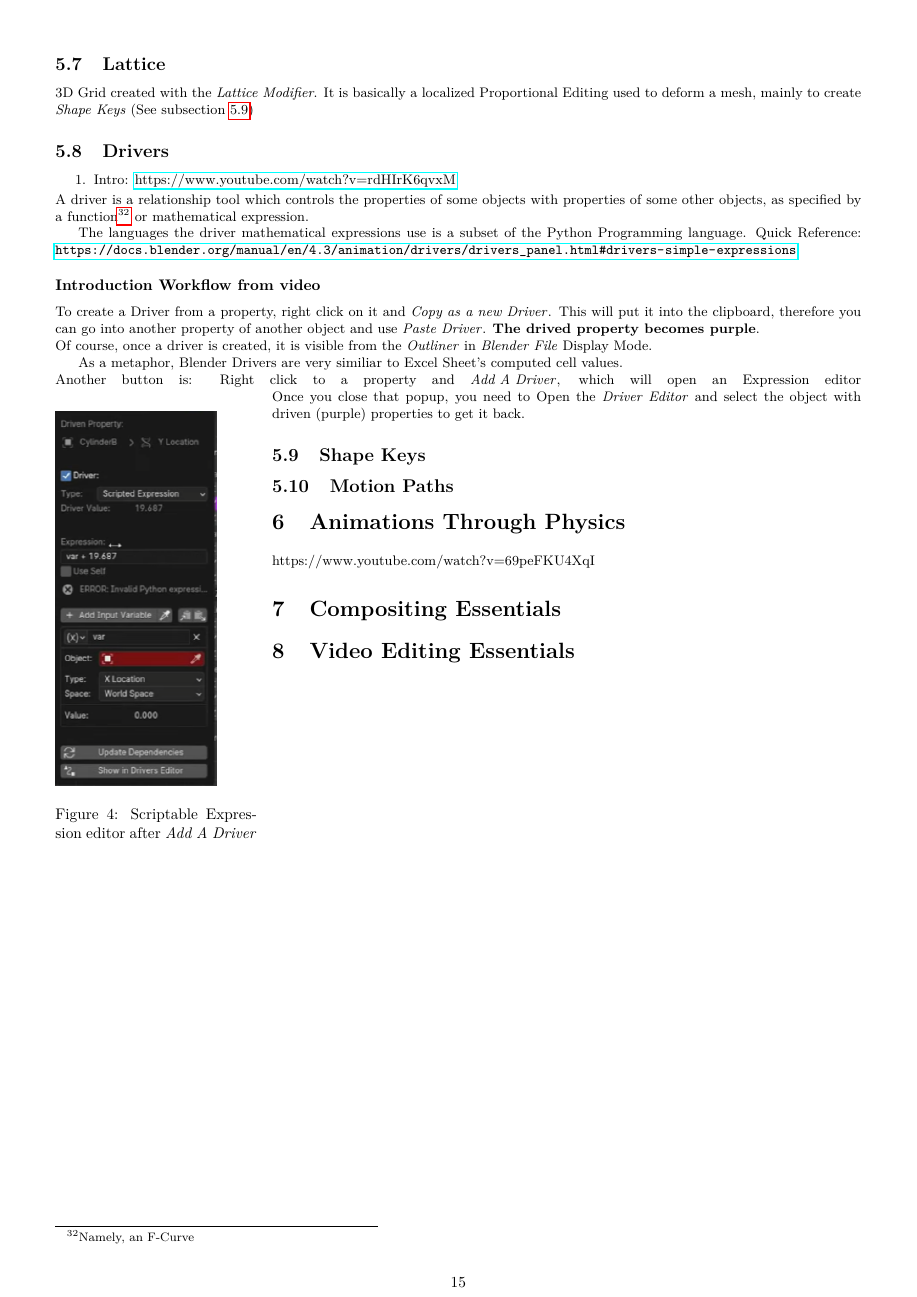
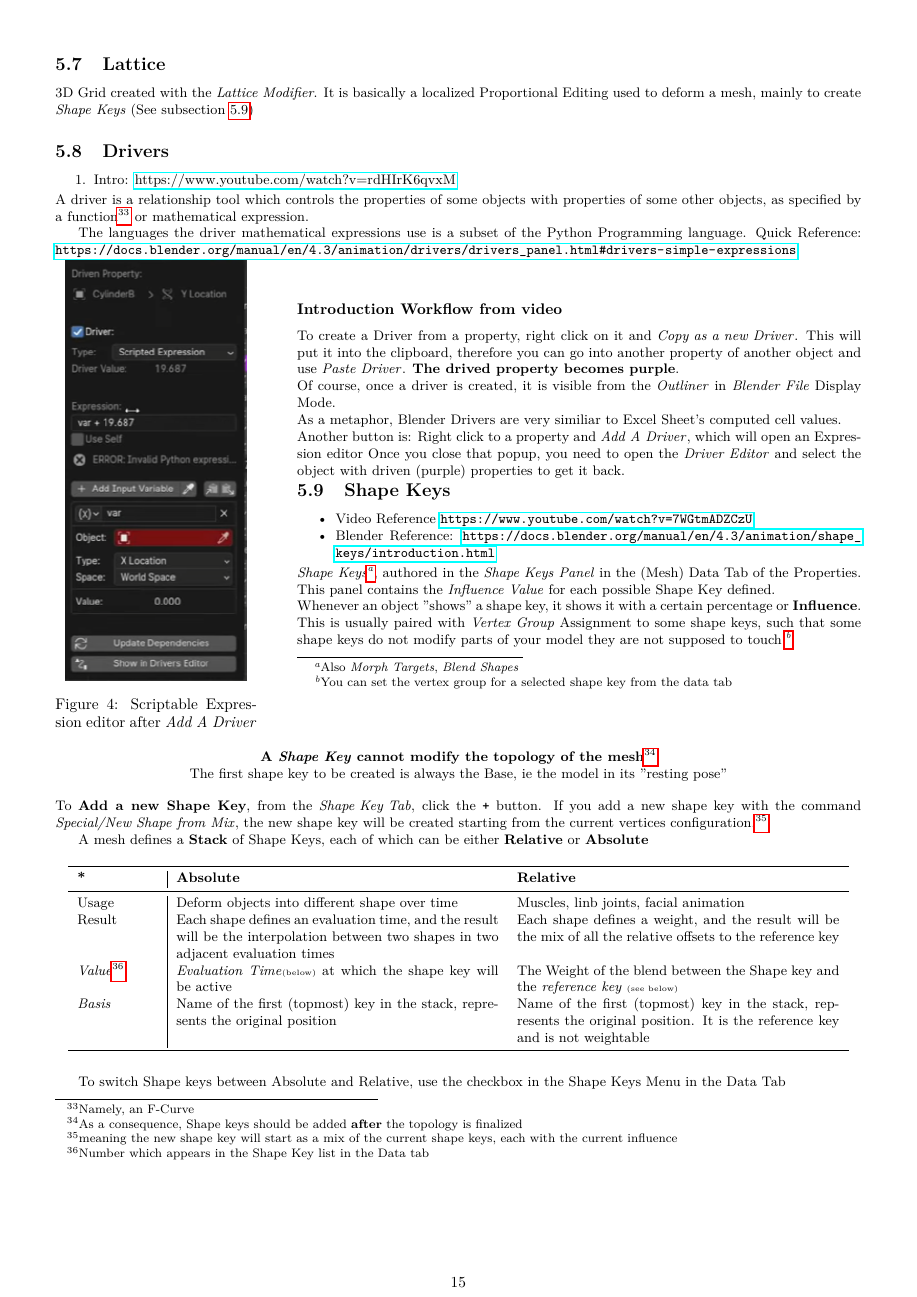
Before and after one commit to alexoz12v2/computer-animation-project, a LaTeX document (docs/blenderNotes.tex): page 15 of 15 before the commit and page 15 of 16 after it. Compiled offline with pdfLaTeX.

Commit message:
Shape Keys documentation added. Left are: Pose Library, Bone Constraints, Drivers. Then Physics Based Animation, Some Compositing, Video Editing, Render Settings, and done

```diff
--- a/docs/blenderNotes.tex
+++ b/docs/blenderNotes.tex
@@ -13,6 +13,8 @@
 \usepackage{mdframed}
 \usepackage{lmodern} % For better font rendering
 \usepackage{titlesec} % titleformat
+\usepackage{multicol}
+\usepackage{algorithm2e,caption}
 
 \definecolor{codebg}{rgb}{0.95,0.95,0.95}
 
@@ -892,16 +894,55 @@ Video reference in \url{https://www.youtube.com/watch?v=vZaNZhAoMts}
 \end{enumerate}
 A driver is a relationship tool which controls the properties of some objects with properties of some other objects, as specified by a function\footnote{Namely, an F-Curve} or mathematical expression.\par
 The languages the driver mathematical expressions use is a subset of the Python Programming language. Quick Reference: \url{https://docs.blender.org/manual/en/4.3/animation/drivers/drivers_panel.html#drivers-simple-expressions}\par
+\noindent
+\begin{minipage}{0.25\textwidth}
+    \centering
+    \includegraphics[width=0.9\textwidth]{blender_docs_images/my_driver_scriptable_expression.png}
+    \captionof{figure}{Scriptable Expression editor after \textit{Add A Driver}}
+\end{minipage}%
+\hfill
+\begin{minipage}{0.7\textwidth}
 \paragraph{Introduction Workflow from video}
 To create a Driver from a property, right click on it and \mbox{\textit{Copy as a new Driver}}. This will put it into the clipboard, therefore you can go into another property of another object and
 use \mbox{\textit{Paste Driver}}. \textbf{The drived property becomes purple}.\\
 Of course, once a driver is created, it is visible from the \textit{Outliner} in \textit{Blender File} Display Mode.\par
 As a metaphor, Blender Drivers are very similiar to Excel Sheet's computed cell values.\\
 Another button is: Right click to a property and \mbox{\textit{Add A Driver}}, which will open an Expression editor
-\begin{wrapfigure}{l}{0.25\textwidth}
-    \includegraphics[width=0.2\textwidth]{blender_docs_images/my_driver_scriptable_expression.png}
-    \caption{Scriptable Expression editor after \textit{Add A Driver}}
-\end{wrapfigure}
-Once you close that popup, you need to Open the \textit{Driver Editor} and select the object with driven (purple) properties to get it back.
+Once you close that popup, you need to open the \textit{Driver Editor} and select the object with driven (purple) properties to get it back.
+\subsection{Shape Keys}\label{shapekeys}
+\begin{itemize}[noitemsep, topsep=0pt]
+    \item Video Reference \url{https://www.youtube.com/watch?v=7WGtmADZCzU}
+    \item Blender Reference: \url{https://docs.blender.org/manual/en/4.3/animation/shape_keys/introduction.html}
+\end{itemize}
+\textit{Shape Keys}\footnote{Also \textit{Morph Targets}, \textit{Blend Shapes}}, authored in the \mbox{\textit{Shape Keys Panel}} in the (Mesh) Data Tab of the Properties. This panel contains
+the \textit{Influence Value} for each possible Shape Key defined.\\
+Whenever an object "shows" a shape key, it shows it with a certain percentage or \textbf{Influence}. This is usually paired with \textit{Vertex Group} Assignment to some shape keys, such that
+some shape keys do not modify parts of your model they are not supposed to touch.\footnote{You can set the vertex group for a selected shape key from the data tab}
+\end{minipage}
 
-\subsection{Shape Keys}\label{shapekeys}
+\begin{center}
+    \textbf{A \textit{Shape Key} cannot modify the topology of the mesh}\footnote{As a consequence, Shape keys should be added \textbf{after} the topology is finalized}\\
+    The first shape key to be created is always the Base, ie the model in its "resting pose"
+\end{center}
+To \textbf{Add a new Shape Key}, from the \mbox{\textit{Shape Key Tab}}, click the \texttt{\textbf{+}} button. If you add a new shape key with the command
+\mbox{\textit{Special/New Shape from Mix}}, the new shape key will be created starting from the current vertices configuration.\footnote{meaning the new shape key will start as a mix of the current shape keys, each with the current influence}\par
+A mesh defines a \textbf{Stack} of Shape Keys, each of which can be either \textbf{Relative} or \textbf{Absolute}
+\begin{longtable}{p{0.1\textwidth}|p{0.4\textwidth}p{0.4\textwidth}}
+    \toprule
+    \textbf{*} & \textbf{Absolute} & \textbf{Relative} \\
+    \midrule
+    \endhead
+    \midrule
+    \multicolumn{3}{r}{Continue...} \\
+    \bottomrule
+    \endfoot
+    \bottomrule
+    \endlastfoot
+
+    Usage & Deform objects into different shape over time & Muscles, linb joints, facial animation \\
+    Result & Each shape defines an evaluation time, and the result will be the interpolation between two shapes in two adjacent evaluation times & Each shape defines a weight, and the result will be the mix of all the relative offsets to the reference key \\
+    \textit{Value}\footnote{Number which appears in the Shape Key list in the Data tab} & \textit{Evaluation Time}{\tiny(below)} at which the shape key will be active & The Weight of the blend between the Shape key and the \textit{reference key} {\tiny (see below)} \\
+    \textit{Basis} & Name of the first (topmost) key in the stack, represents the original position & Name of the first (topmost) key in the stack, represents the original position. It is the reference key and is not weightable \\
+\end{longtable}
+To switch Shape keys between Absolute and Relative, use the checkbox in the Shape Keys Menu in the Data Tab
+\begin{center}
@@ -907,0 +960 @@ Once you close that popup, you need to Open the \textit{Driver Editor} and selec
+\end{center}
```
Also changed, not shown: docs/blenderNotes.pdf, docs/blender_docs_images/animation_shape-keys_shape-keys-panel_absolute.png (added), docs/blender_docs_images/animation_shape-keys_shape-keys-panel_interpolation-types.png (added), docs/blenderNotes.tex (33 more changed lines).
